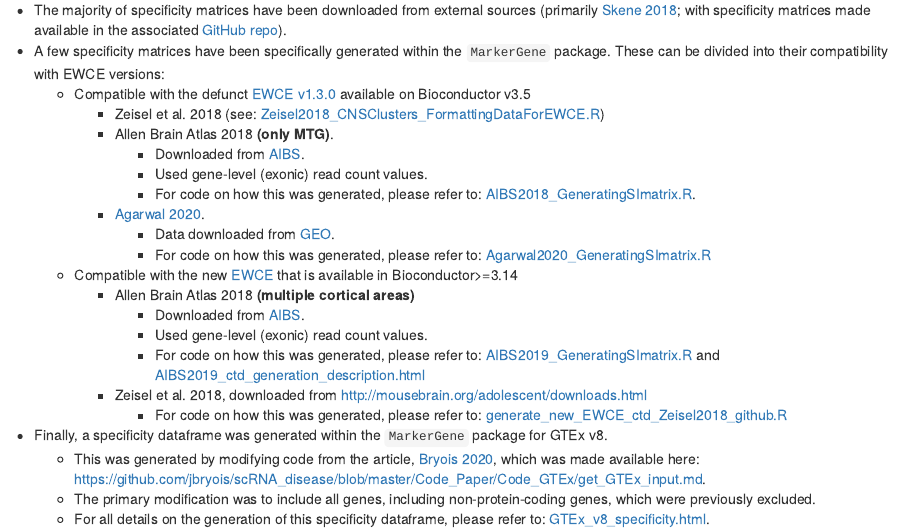
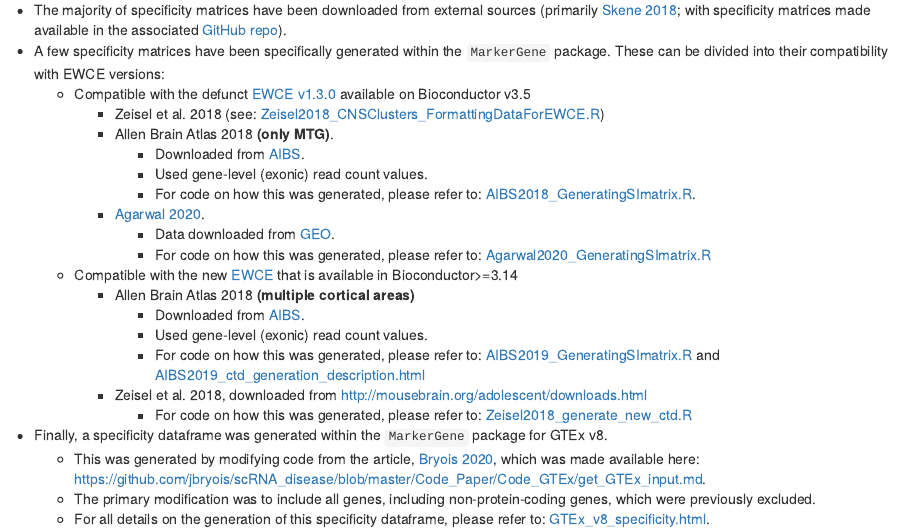
Before and after one commit to RHReynolds/MarkerGenes, an R Markdown document (vignettes/articles/dataset_metadata.Rmd): the page in a window 1100 px wide, from 1360 px down. Rendered offline with R 4.5, knitr and Pandoc, with nearby package versions; drawn as R Markdown's standard HTML page in place of the format the file asks for.

Commit message:
style: rename script

```diff
--- a/vignettes/articles/dataset_metadata.Rmd
+++ b/vignettes/articles/dataset_metadata.Rmd
@@ -76,7 +76,7 @@ readxl::read_excel(
             - Used gene-level (exonic) read count values.
             - For code on how this was generated, please refer to: [AIBS2019_GeneratingSImatrix.R](https://github.com/RHReynolds/MarkerGenes/blob/master/data-raw/AIBS2019_GeneratingSImatrix.R) and [AIBS2019_ctd_generation_description.html](https://github.com/RHReynolds/MarkerGenes/blob/master/data-raw/AIBS2019_ctd_generation_description.html)
         - Zeisel et al. 2018, downloaded from http://mousebrain.org/adolescent/downloads.html
-            - For code on how this was generated, please refer to: [generate_new_EWCE_ctd_Zeisel2018_github.R](https://github.com/RHReynolds/MarkerGenes/blob/master/data-raw/generate_new_EWCE_ctd_Zeisel2018_github.R)
+            - For code on how this was generated, please refer to: [Zeisel2018_generate_new_ctd.R](https://github.com/RHReynolds/MarkerGenes/blob/master/data-raw/Zeisel2018_generate_new_ctd.R)
 - Finally, a specificity dataframe was generated within the `MarkerGene` package for GTEx v8.
     - This was generated by modifying code from the article, [Bryois 2020](https://pubmed.ncbi.nlm.nih.gov/32341526/), which was made available here: https://github.com/jbryois/scRNA_disease/blob/master/Code_Paper/Code_GTEx/get_GTEx_input.md.
     - The primary modification was to include all genes, including non-protein-coding genes, which were previously excluded.
```
Also changed, not shown: data-raw/Zeisel2018_generate_new_ctd.R (renamed from data-raw/generate_new_EWCE_ctd_Zeisel2018_github.R).
